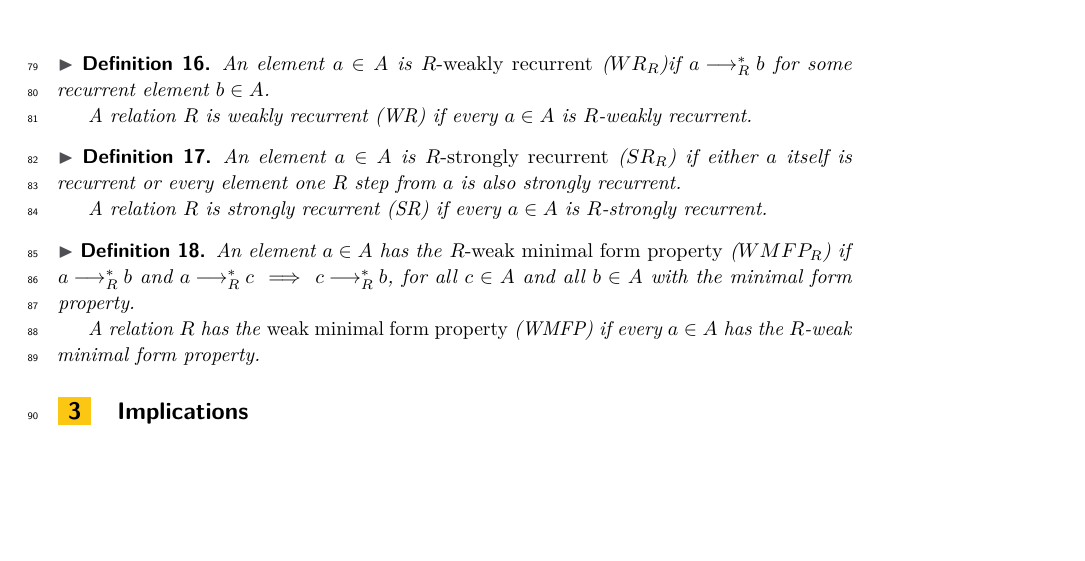
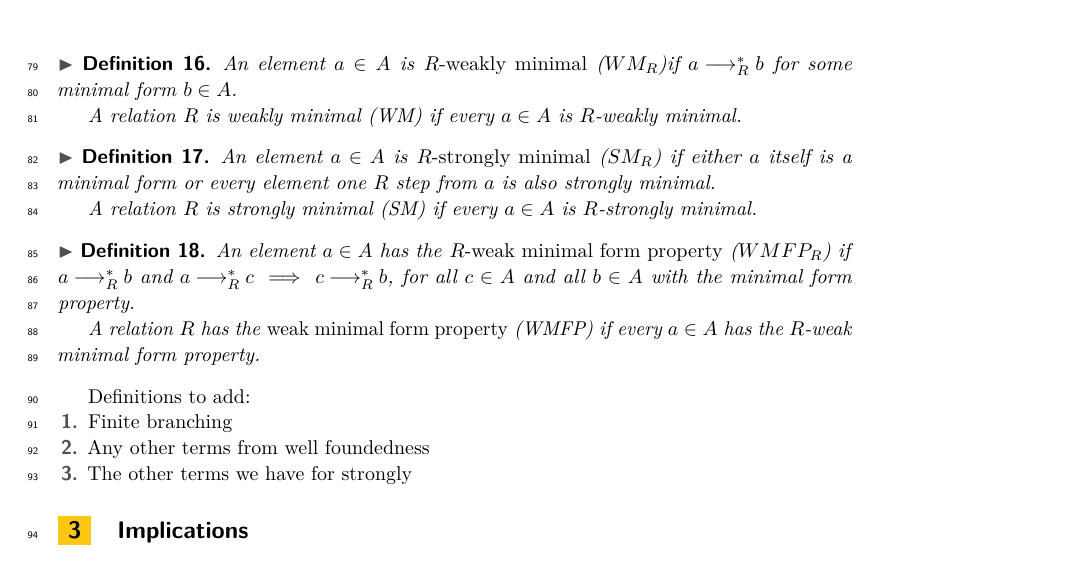
Before and after one commit to DrPolonsky/LAM, a LaTeX paper (Relations/Paper/Main.tex, which reads Relations/Paper/Definitions.tex): part of page 3 of 3, cut so that both start at the same text, the shorter picture padded with empty space. Compiled offline with pdfLaTeX.

Commit message:
update to defns

```diff
--- a/Relations/Paper/Definitions.tex
+++ b/Relations/Paper/Definitions.tex
@@ -113,17 +113,17 @@ Note that being a normal form is a trivial case of the minimal form property (as
 function $\mathtt{NF\subseteq MF : \forall {x} \to NF x \to MF x}$).
 
 \begin{definition}
-    An element $a \in A$ is \emph{$R$-weakly recurrent} ($WR_{R}$)if $a \mstep b$ for some recurrent element $b \in A$.
+    An element $a \in A$ is \emph{$R$-weakly minimal} ($WM_{R}$)if $a \mstep b$ for some minimal form $b \in A$.
 
-    A relation $R$ is weakly recurrent (WR) if every $a \in A$ is $R$-weakly recurrent.
+    A relation $R$ is weakly minimal (WM) if every $a \in A$ is $R$-weakly minimal.
 \end{definition}
 
 \begin{definition}
-    An element $a \in A$ is \emph{$R$-strongly recurrent} ($SR_R$) if either $a$ itself is recurrent or every element one $R$ step
-    from $a$ is also strongly recurrent.
+    An element $a \in A$ is \emph{$R$-strongly minimal} ($SM_R$) if either $a$ itself is a minimal form or every element one $R$ step
+    from $a$ is also strongly minimal.
 
-    A relation $R$ is strongly recurrent (SR) if every
-    $a \in A$ is $R$-strongly recurrent.
+    A relation $R$ is strongly minimal (SM) if every
+    $a \in A$ is $R$-strongly minimal.
 \end{definition}
 
 \begin{definition}
@@ -133,3 +133,10 @@ function $\mathtt{NF\subseteq MF : \forall {x} \to NF x \to MF x}$).
 
    A relation $R$ has the \emph{weak minimal form property} (WMFP) if every $a \in A$ has the $R$-weak minimal form property.
 \end{definition}
+
+Definitions to add:
+\begin{enumerate}
+    \item Finite branching
+    \item Any other terms from well foundedness
+    \item The other terms we have for strongly
+\end{enumerate}
```
